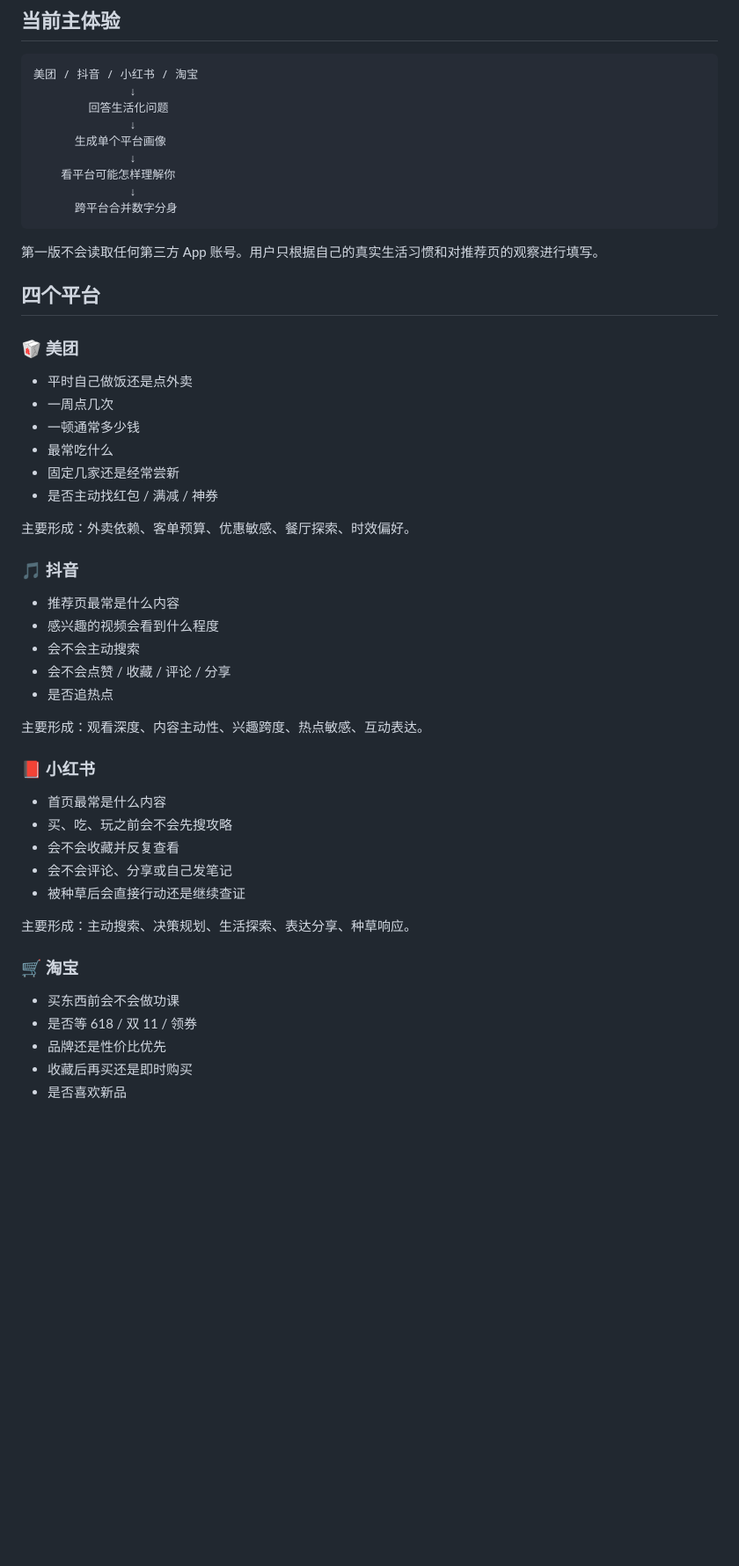
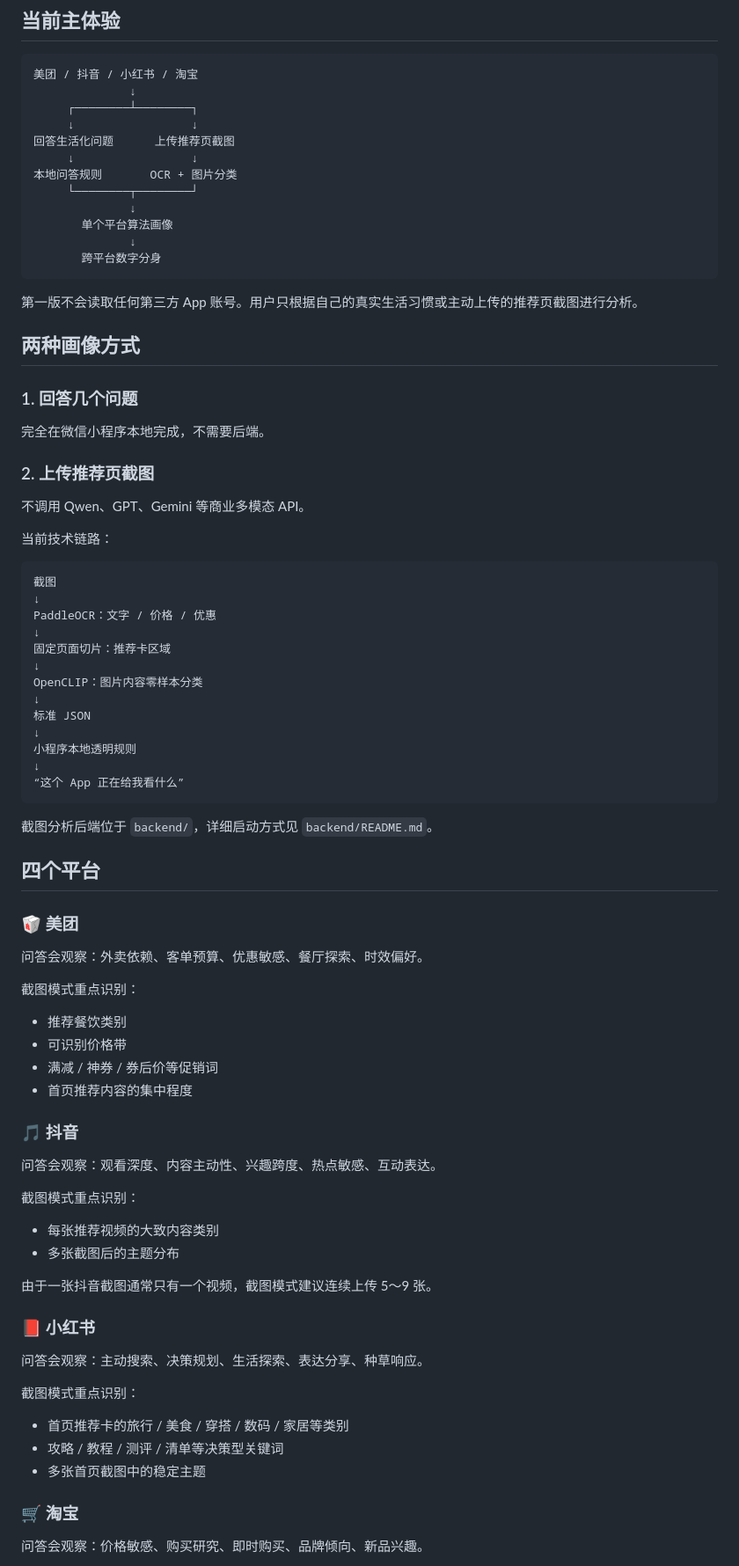
Before and after one commit to yhgithub1/algorithm-profile-miniapp, a Markdown page: README.md, the part around one of its changes. Shown at 88% size. GitHub-like rendering; blank space fills up the shorter version.

````diff
--- a/README.md
+++ b/README.md
@@ -9,55 +9,85 @@
 ```text
 美团 / 抖音 / 小红书 / 淘宝
               ↓
-        回答生活化问题
+     ┌────────┴────────┐
+     ↓                 ↓
+回答生活化问题      上传推荐页截图
+     ↓                 ↓
+本地问答规则       OCR + 图片分类
+     └────────┬────────┘
               ↓
-      生成单个平台画像
+       单个平台算法画像
               ↓
-    看平台可能怎样理解你
-              ↓
-      跨平台合并数字分身
+       跨平台数字分身
 ```
 
-第一版不会读取任何第三方 App 账号。用户只根据自己的真实生活习惯和对推荐页的观察进行填写。
+第一版不会读取任何第三方 App 账号。用户只根据自己的真实生活习惯或主动上传的推荐页截图进行分析。
+
+## 两种画像方式
+
+### 1. 回答几个问题
+
+完全在微信小程序本地完成，不需要后端。
+
+### 2. 上传推荐页截图
+
+不调用 Qwen、GPT、Gemini 等商业多模态 API。
+
+当前技术链路：
+
+```text
+截图
+↓
+PaddleOCR：文字 / 价格 / 优惠
+↓
+固定页面切片：推荐卡区域
+↓
+OpenCLIP：图片内容零样本分类
+↓
+标准 JSON
+↓
+小程序本地透明规则
+↓
+“这个 App 正在给我看什么”
+```
+
+截图分析后端位于 `backend/`，详细启动方式见 `backend/README.md`。
 
 ## 四个平台
 
 ### 🥡 美团
 
-- 平时自己做饭还是点外卖
-- 一周点几次
-- 一顿通常多少钱
-- 最常吃什么
-- 固定几家还是经常尝新
-- 是否主动找红包 / 满减 / 神券
+问答会观察：外卖依赖、客单预算、优惠敏感、餐厅探索、时效偏好。
 
-主要形成：外卖依赖、客单预算、优惠敏感、餐厅探索、时效偏好。
+截图模式重点识别：
+
+- 推荐餐饮类别
+- 可识别价格带
+- 满减 / 神券 / 券后价等促销词
+- 首页推荐内容的集中程度
 
 ### 🎵 抖音
 
-- 推荐页最常是什么内容
-- 感兴趣的视频会看到什么程度
-- 会不会主动搜索
-- 会不会点赞 / 收藏 / 评论 / 分享
-- 是否追热点
+问答会观察：观看深度、内容主动性、兴趣跨度、热点敏感、互动表达。
 
-主要形成：观看深度、内容主动性、兴趣跨度、热点敏感、互动表达。
+截图模式重点识别：
+
+- 每张推荐视频的大致内容类别
+- 多张截图后的主题分布
+
+由于一张抖音截图通常只有一个视频，截图模式建议连续上传 5～9 张。
 
 ### 📕 小红书
 
-- 首页最常是什么内容
-- 买、吃、玩之前会不会先搜攻略
-- 会不会收藏并反复查看
-- 会不会评论、分享或自己发笔记
-- 被种草后会直接行动还是继续查证
+问答会观察：主动搜索、决策规划、生活探索、表达分享、种草响应。
 
-主要形成：主动搜索、决策规划、生活探索、表达分享、种草响应。
+截图模式重点识别：
+
+- 首页推荐卡的旅行 / 美食 / 穿搭 / 数码 / 家居等类别
+- 攻略 / 教程 / 测评 / 清单等决策型关键词
+- 多张首页截图中的稳定主题
 
 ### 🛒 淘宝
 
-- 买东西前会不会做功课
-- 是否等 618 / 双 11 / 领券
-- 品牌还是性价比优先
-- 收藏后再买还是即时购买
-- 是否喜欢新品
+问答会观察：价格敏感、购买研究、即时购买、品牌倾向、新品兴趣。
 
````
Also changed, not shown: other parts of README.md (+57 -40 lines).
